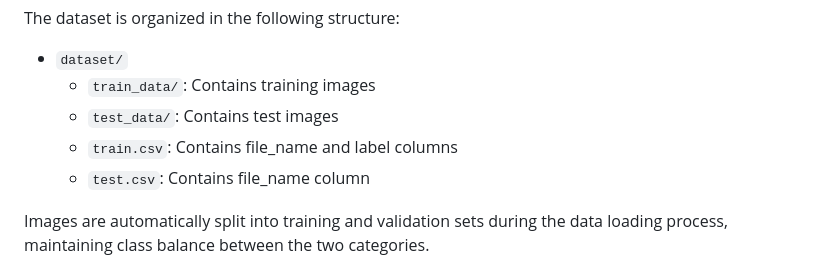
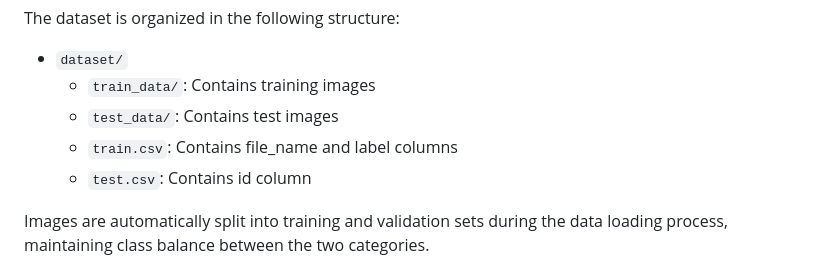
Before and after one commit to bruno-berndt-lima/AI_Generated_vs_Real_Image_Classifier, a Markdown page: README.md, the part around the change. Rendered like a GitHub page.

```diff
--- a/README.md
+++ b/README.md
@@ -47,7 +47,7 @@ The dataset is organized in the following structure:
   - `train_data/`: Contains training images
   - `test_data/`: Contains test images
   - `train.csv`: Contains file_name and label columns
-  - `test.csv`: Contains file_name column
+  - `test.csv`: Contains id column
 
 Images are automatically split into training and validation sets during the data loading process, maintaining class balance between the two categories.
 
```
